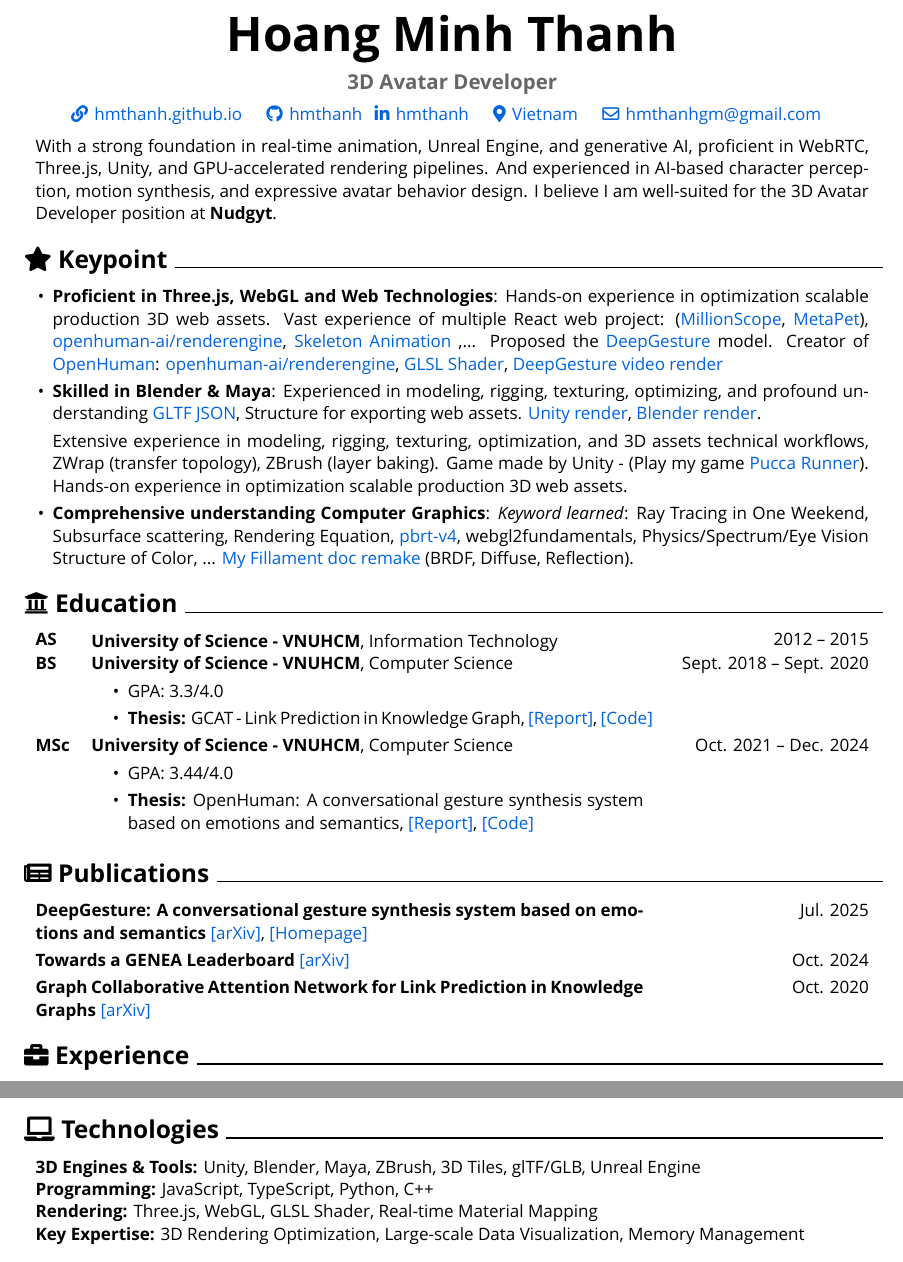
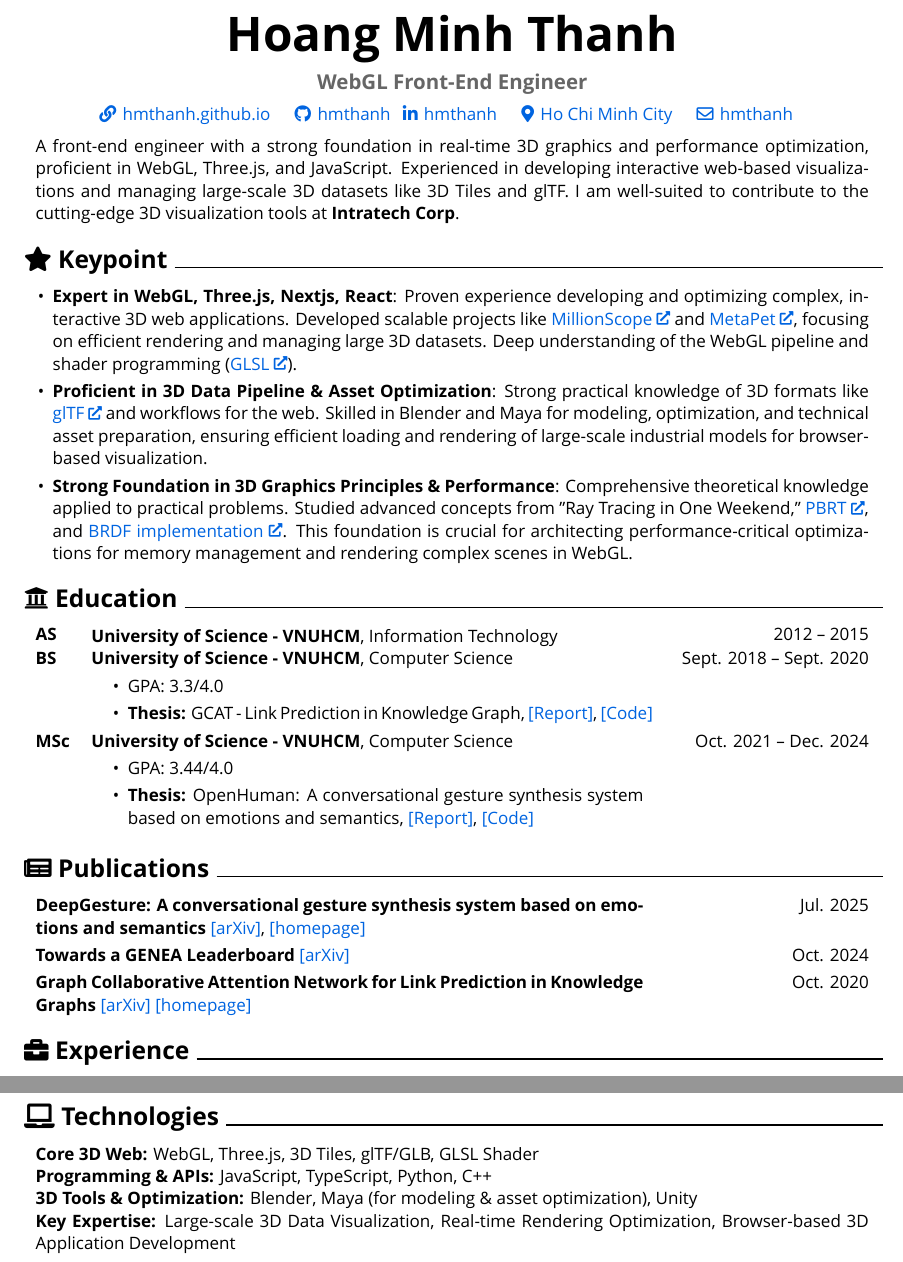
Before and after one commit to hmthanh/CV, a LaTeX document (main.tex, which reads sections/header.tex, sections/intro.tex, sections/publications.tex): two parts of pages 1 and 3 of 3, joined at a grey line, cut so that both start at the same text. Compiled offline with XeLaTeX; a missing font is replaced by an installed copy or a similar font.

Commit message:
update jobs

```diff
--- a/sections/header.tex
+++ b/sections/header.tex
@@ -10,7 +10,7 @@
 		\textbf{Hoang Minh Thanh}
 
 		\cvspace
-		{\large\textnormal{\textcolor[rgb]{0.4,0.4,0.4}{\textbf{3D Avatar Developer}}}}
+		{\large\textnormal{\textcolor[rgb]{0.4,0.4,0.4}{\textbf{WebGL Front-End Engineer}}}}
 
 
 		\normalsize
@@ -25,7 +25,7 @@
 		\kern 0.25 cm%
 		\AND%
 		\kern 0.25 cm%
-		\mbox{\aref{https://maps.app.goo.gl/QpqhUQSrcNfCm64QA}{{\faMapMarker*}\hspace*{0.13cm}Vietnam}}%
+		\mbox{\aref{https://maps.app.goo.gl/QpqhUQSrcNfCm64QA}{{\faMapMarker*}\hspace*{0.13cm}Ho Chi Minh City}}%
 		\kern 0.25 cm%
 		\AND%
 %		\kern 0.25 cm%
@@ -33,7 +33,7 @@
 %		\kern 0.25 cm%
 %		\AND%
 		\kern 0.25 cm%
-		\mbox{\aref{mailto:hmthanhgm@gmail.com}{{\faEnvelope[regular]}\hspace*{0.13cm}hmthanhgm@gmail.com}}%
+		\mbox{\aref{mailto:hmthanhgm@gmail.com}{{\faEnvelope[regular]}\hspace*{0.13cm}hmthanh}}%
 		\kern 0.25 cm%
 %	      \AND%
 %	      \kern 0.25 cm%
--- a/sections/intro.tex
+++ b/sections/intro.tex
@@ -5,6 +5,11 @@
 
 %With a strong foundation in machine learning and 3D motion animation, my work on DeepGesture showcases end-to-end expertise - from training transformer and diffusion models to deploying the GENEA Leaderboard as a production-grade evaluation system. I believe I am well-suited for the Machine Learning Engineer position, contributing meaningfully to the evolving Motorica AI journey—where generative models redefine how motion comes to life, much like Midjourney reshaped visual creativity.
 
+%\begin{onecolentry}
+%	With a strong foundation in real-time animation, Unreal Engine, and generative AI, proficient in WebRTC, Three.js, Unity, and GPU-accelerated rendering pipelines. And experienced in AI-based character perception, motion synthesis, and expressive avatar behavior design. I believe I am well-suited for the 3D Avatar Developer position at \textbf{Nudgyt}.
+%\end{onecolentry}
+
+
 \begin{onecolentry}
-	With a strong foundation in real-time animation, Unreal Engine, and generative AI, proficient in WebRTC, Three.js, Unity, and GPU-accelerated rendering pipelines. And experienced in AI-based character perception, motion synthesis, and expressive avatar behavior design. I believe I am well-suited for the 3D Avatar Developer position at \textbf{Nudgyt}.
+	A front-end engineer with a strong foundation in real-time 3D graphics and performance optimization, proficient in WebGL, Three.js, and JavaScript. Experienced in developing interactive web-based visualizations and managing large-scale 3D datasets like 3D Tiles and glTF. I am well-suited to contribute to the cutting-edge 3D visualization tools at \textbf{Intratech Corp}.
 \end{onecolentry}
--- a/sections/publications.tex
+++ b/sections/publications.tex
@@ -2,7 +2,7 @@
 
 \begin{twocolentry}{Jul. 2025}
 	\textbf{DeepGesture: A conversational gesture synthesis system based on
-		emotions and semantics} \aref{https://arxiv.org/abs/2507.03147v1}{[arXiv]}, \aref{https://deepgesture.github.io}{[Homepage]}
+		emotions and semantics} \aref{https://arxiv.org/abs/2507.03147}{[arXiv]}, \aref{https://deepgesture.pages.dev}{[homepage]}
 	%	\vspace{0.10 cm}
 
 	%		\mbox{Thanh Hoang-Minh}
@@ -19,12 +19,13 @@
 	%                \mbox{Frodo Baggins}, \mbox{\textbf{\textit{John Doe}}}, \mbox{Samwise Gamgee}
 	\vspace{0.10 cm}
 
-%		\aref{https://doi.org/10.48550/arXiv.2410.06327}{10.48550/arXiv.2410.06327}
+%		\href{https://doi.org/10.48550/arXiv.2410.06327}{10.48550/arXiv.2410.06327}
 \end{twocolentry}
 
 
 \begin{twocolentry}{Oct. 2020}
-	\textbf{Graph Collaborative Attention Network for Link Prediction in Knowledge Graphs} \aref{https://arxiv.org/abs/2507.03947}{[arXiv]}
+	\textbf{Graph Collaborative Attention Network for Link Prediction in Knowledge Graphs} \aref{https://arxiv.org/abs/2507.03947}{[arXiv]} \aref{https://graphattentionnetwork.github.io}{[homepage]}
+
 %	\vspace{0.10 cm}
 
 %	\mbox{Thanh Hoang-Minh}
--- a/sections/summary.tex
+++ b/sections/summary.tex
@@ -1,58 +1,66 @@
+%\begin{onecolentry}
+%	\begin{highlightsforbulletentries}
+%
+%		\item \textbf{Proficient in Three.js, WebGL and Web Technologies}: Hands-on experience in optimization scalable production 3D web assets. Vast experience of multiple React web project: (\href{https://millionscope.com}{MillionScope}, \href{https://metapet.vercel.app}{MetaPet}), \href{https://renderengine.pages.dev}{openhuman-ai/renderengine}, \href{https://jumming.vercel.app}{Skeleton Animation} ,... Proposed the \href{https://deepgesture.pages.dev}{DeepGesture} model. Creator of \href{https://www.youtube.com/@openhuman_ai}{OpenHuman}: \aref{https://github.com/openhuman-ai/renderengine}{openhuman-ai/renderengine}, \aref{https://github.com/openhuman-ai/renderengine/blob/main/test/vertex\_full.glsl}{GLSL Shader},
+%		\href{https://www.youtube.com/watch?v=B6nv1kQmi-Q}{DeepGesture video render}
+%		%			\href{https://x.com/OpenHuman/status/1941355456020250865}{Universal Human render}
+%		%			, \href{https://www.instagram.com/p/DKMV3xwJcQm}{Blender render}.
+%
+%		\item \textbf{Skilled in Blender \& Maya}: Experienced in modeling, rigging, texturing, optimizing, and profound understanding
+%		\href{https://github.com/hmthanh/glTF-Sample-Viewer}{GLTF JSON}, Structure for exporting web assets. \href{https://www.youtube.com/@openhuman_ai}{Unity render}, \href{https://www.instagram.com/p/DKMV3xwJcQm}{Blender render}.
+%
+%		Extensive experience in modeling, rigging, texturing, optimization, and 3D
+%		assets technical workflows, ZWrap (transfer topology), ZBrush (layer baking).
+%		Game made by Unity - (Play my game \href{https://puccarunner.github.io}{Pucca
+%			Runner}). Hands-on experience in optimization scalable production 3D web
+%		assets.
+%
+%		\item \textbf{Comprehensive understanding Computer Graphics}: \textit{Keyword learned}: Ray Tracing in One Weekend, Subsurface scattering, Rendering Equation, \href{https://github.com/hmthanh/pbrt-v4}{pbrt-v4}, webgl2fundamentals, Physics/Spectrum/Eye Vision Structure of Color, ... \href{https://mattergen.github.io}{My Fillament doc remake} (BRDF, Diffuse, Reflection).
+%	\end{highlightsforbulletentries}
+%\end{onecolentry}
+
+%	\begin{onecolentry}
+%		%            \href{https://rendercv.com}{RenderCV}
+%		I’m passionate about WebGL and rendering every pixel on \texttt{<canvas>} context. With hands-on experience from multiple React and Three.js projects, I am well-suited for the Senior Creative Developer role at CodeCrush and capable of contributing to the development of high-quality, interactive 3D web experiences.
+%	\end{onecolentry}
+
+%        \cvspace
+
+%        \begin{onecolentry}
+%            The boilerplate content was inspired by \href{https://github.com/dnl-blkv/mcdowell-cv}{Gayle McDowell}.
+%        \end{onecolentry}
+
+%	\section{\faAddressCard\ Summary}
 
 
 
-%	\begin{onecolentry}
-%		%            \aref{https://rendercv.com}{RenderCV}
-%		I’m passionate about WebGL and rendering every pixel on \texttt{<canvas>} context. With hands-on experience from multiple React and Three.js projects, I am well-suited for the Senior Creative Developer role at CodeCrush and capable of contributing to the development of high-quality, interactive 3D web experiences.
-%	\end{onecolentry}
-
-	%        \cvspace
-
-	%        \begin{onecolentry}
-		%            The boilerplate content was inspired by \aref{https://github.com/dnl-blkv/mcdowell-cv}{Gayle McDowell}.
-		%        \end{onecolentry}
-
-%	\section{\faAddressCard\ Summary}
-
-	\begin{onecolentry}
-		\begin{highlightsforbulletentries}
-
-			\item \textbf{Proficient in Three.js, WebGL and Web Technologies}: Hands-on experience in optimization scalable production 3D web assets. Vast experience of multiple React web project: (\aref{https://millionscope.com}{MillionScope}, \aref{https://metapet.vercel.app}{MetaPet}), \aref{https://renderengine.pages.dev}{openhuman-ai/renderengine}, \aref{https://jumming.vercel.app}{Skeleton Animation} ,... Proposed the \aref{https://deepgesture.github.io}{DeepGesture} model. Creator of \aref{https://www.youtube.com/@openhuman_ai}{OpenHuman}: \aref{https://github.com/openhuman-ai/renderengine}{openhuman-ai/renderengine}, \aref{https://github.com/openhuman-ai/renderengine/blob/main/test/vertex\_full.glsl}{GLSL Shader},
-			\aref{https://www.youtube.com/watch?v=B6nv1kQmi-Q}{DeepGesture video render}
-%			\aref{https://x.com/OpenHuman/status/1941355456020250865}{Universal Human render}
-%			, \aref{https://www.instagram.com/p/DKMV3xwJcQm}{Blender render}.
-
-			\item \textbf{Skilled in Blender \& Maya}: Experienced in modeling, rigging, texturing, optimizing, and profound understanding
-			\aref{https://github.com/hmthanh/glTF-Sample-Viewer}{GLTF JSON}, Structure for exporting web assets. \aref{https://www.youtube.com/@openhuman_ai}{Unity render}, \aref{https://www.instagram.com/p/DKMV3xwJcQm}{Blender render}.
-
-			Extensive experience in modeling, rigging, texturing, optimization, and 3D assets technical workflows, ZWrap (transfer topology), ZBrush (layer baking). Game made by Unity - (Play my game \aref{https://puccarunner.github.io}{Pucca Runner}).  Hands-on experience in optimization scalable production 3D web assets.
-
 %			\item \textbf{Expertise in diffusion models and sinusoidal function}: Strong grasp fourier transform, developed ML models for gesture generation, 3D human motion synthesis, and multimodal behavior modeling using transformer-based and diffusion architectures. Worked with the ZeroEGGS retarget dataset (Daniel Holden) on DeepPhase-Unity (AI4Animation - Sebastian Starke). Experienced with SMPL and BEAT2.
 
-%			Proposed the \aref{https://deepgesture.github.io}{DeepGesture} model based on DiffuseStyleGesture and DeepPhase for expressive
+%			Proposed the \href{https://deepgesture.pages.dev}{DeepGesture} model based on DiffuseStyleGesture and DeepPhase for expressive
 
-%			 model based on DiffuseStyleGesture and DeepPhase for expressive gesture generation. Developed \aref{https://github.com/GestureScore/GestureScore}{GestureScore}
+%			 model based on DiffuseStyleGesture and DeepPhase for expressive gesture generation. Developed \href{https://github.com/GestureScore/GestureScore}{GestureScore}
 
-%			, \aref{https://jumming.vercel.app/}{Skeleton Animation}, ...  \aref{https://github.com/FaceAnimation/faceanimation.github.io/tree/main/src}{faceanimation.github.io},
+%			, \href{https://jumming.vercel.app/}{Skeleton Animation}, ...  \href{https://github.com/FaceAnimation/faceanimation.github.io/tree/main/src}{faceanimation.github.io},
 
-			\item \textbf{Comprehensive understanding Computer Graphics}: \textit{Keyword learned}: Ray Tracing in One Weekend, Subsurface scattering, Rendering Equation, \aref{https://github.com/hmthanh/pbrt-v4}{pbrt-v4}, webgl2fundamentals, Physics/Spectrum/Eye Vision Structure of Color, ... \aref{https://mattergen.github.io}{My Fillament doc remake} (BRDF, Diffuse, Reflection).
+%			, and deep understanding \href{https://github.com/hmthanh/glTF-Sample-Viewer}{glTF JSON Structure} for export and integration of 3D assets into web applications.
 
-%			, and deep understanding \aref{https://github.com/hmthanh/glTF-Sample-Viewer}{glTF JSON Structure} for export and integration of 3D assets into web applications.
+%			\item \textbf{Experienced in Research environments}: one of organizer of
+%			\href{https://bit.ly/GENEALeaderboard}{GENEA Leaderboard}, creator of HEMVIP \href{https://github.com/hemvip/hemvip.github.io}{v2}.  Experienced in technical discussions, writing documentation, and collaborating effectively with international teams.
+
+%			Vast experience of multiple React web project: (\href{https://millionscope.com}{MillionScope}, \href{https://github.com/genealeaderboard/genealeaderboard.github.io}{GENEALeaderboard}, \href{https://cortexpod.com}{Cortexpod}, \href{https://metapet.vercel.app}{MetaPet}),...
+%
+
+%		\href{https://genea-workshop.github.io/leaderboard/organisers/\#%3A%7E%3Atext=Thanh\%20Hoang\%2DMinh,of\%20Science,\%20Vietnam}{GENEA Leaderboard}
 
 
-%			\item \textbf{Experienced in Research environments}: one of organizer of
-%			\aref{https://bit.ly/GENEALeaderboard}{GENEA Leaderboard}, creator of HEMVIP \aref{https://github.com/hemvip/hemvip.github.io}{v2}.  Experienced in technical discussions, writing documentation, and collaborating effectively with international teams.
+\begin{onecolentry}
+	\begin{highlightsforbulletentries}
 
+		\item \textbf{Expert in WebGL, Three.js, Nextjs, React}: Proven experience developing and optimizing complex, interactive 3D web applications. Developed scalable projects like \href{https://millionscope.com}{MillionScope} and \href{https://metapet.vercel.app}{MetaPet}, focusing on efficient rendering and managing large 3D datasets. Deep understanding of the WebGL pipeline and shader programming (\href{https://github.com/openhuman-ai/renderengine/blob/main/test/vertex\_full.glsl}{GLSL}).
 
+		\item \textbf{Proficient in 3D Data Pipeline \& Asset Optimization}: Strong practical knowledge of 3D formats like \href{https://github.com/hmthanh/glTF-Sample-Viewer}{glTF} and workflows for the web. Skilled in Blender and Maya for modeling, optimization, and technical asset preparation, ensuring efficient loading and rendering of large-scale industrial models for browser-based visualization.
 
-%			Vast experience of multiple React web project: (\aref{https://millionscope.com}{MillionScope}, \aref{https://github.com/genealeaderboard/genealeaderboard.github.io}{GENEALeaderboard}, \aref{https://cortexpod.com}{Cortexpod}, \aref{https://metapet.vercel.app}{MetaPet}),...
-%
+		\item \textbf{Strong Foundation in 3D Graphics Principles \& Performance}: Comprehensive theoretical knowledge applied to practical problems. Studied advanced concepts from "Ray Tracing in One Weekend," \href{https://github.com/hmthanh/pbrt-v4}{PBRT}, and \href{https://mattergen.github.io}{BRDF implementation}. This foundation is crucial for architecting performance-critical optimizations for memory management and rendering complex scenes in WebGL.
 
-
-
-
-
-%		\aref{https://genea-workshop.github.io/leaderboard/organisers/\#%3A%7E%3Atext=Thanh\%20Hoang\%2DMinh,of\%20Science,\%20Vietnam}{GENEA Leaderboard}
-
-		\end{highlightsforbulletentries}
-	\end{onecolentry}
+	\end{highlightsforbulletentries}
+\end{onecolentry}
--- a/sections/technologies.tex
+++ b/sections/technologies.tex
@@ -1,13 +1,25 @@
+%\begin{onecolentry}
+%	\textbf{3D Engines \& Tools:} Unity, Blender, Maya, ZBrush, 3D Tiles, glTF/GLB, Unreal Engine
+%\end{onecolentry}
+%\begin{onecolentry}
+%	\textbf{Programming:} JavaScript, TypeScript, Python, C++
+%\end{onecolentry}
+%\begin{onecolentry}
+%	\textbf{Rendering:} Three.js, WebGL, GLSL Shader, Real-time Material Mapping
+%\end{onecolentry}
+%\begin{onecolentry}
+%	\textbf{Key Expertise:} 3D Rendering Optimization, Large-scale Data Visualization, Memory Management
+%\end{onecolentry}
 
 \begin{onecolentry}
-	\textbf{3D Engines \& Tools:} Unity, Blender, Maya, ZBrush, 3D Tiles, glTF/GLB, Unreal Engine
+	\textbf{Core 3D Web:} WebGL, Three.js, 3D Tiles, glTF/GLB, GLSL Shader
 \end{onecolentry}
 \begin{onecolentry}
-	\textbf{Programming:} JavaScript, TypeScript, Python, C++
+	\textbf{Programming \& APIs:} JavaScript, TypeScript, Python, C++
 \end{onecolentry}
 \begin{onecolentry}
-	\textbf{Rendering:} Three.js, WebGL, GLSL Shader, Real-time Material Mapping
+	\textbf{3D Tools \& Optimization:} Blender, Maya (for modeling \& asset optimization), Unity
 \end{onecolentry}
 \begin{onecolentry}
-	\textbf{Key Expertise:} 3D Rendering Optimization, Large-scale Data Visualization, Memory Management
+	\textbf{Key Expertise:} Large-scale 3D Data Visualization, Real-time Rendering Optimization, Browser-based 3D Application Development
 \end{onecolentry}
```
Also changed, not shown: sections/education.tex (+1 -1 lines), sections/experience.tex (+2 -2 lines), sections/projects.tex (+4 -3 lines), Hoang Minh Thanh.- WebGL Frontend Engineer.pdf (added).
